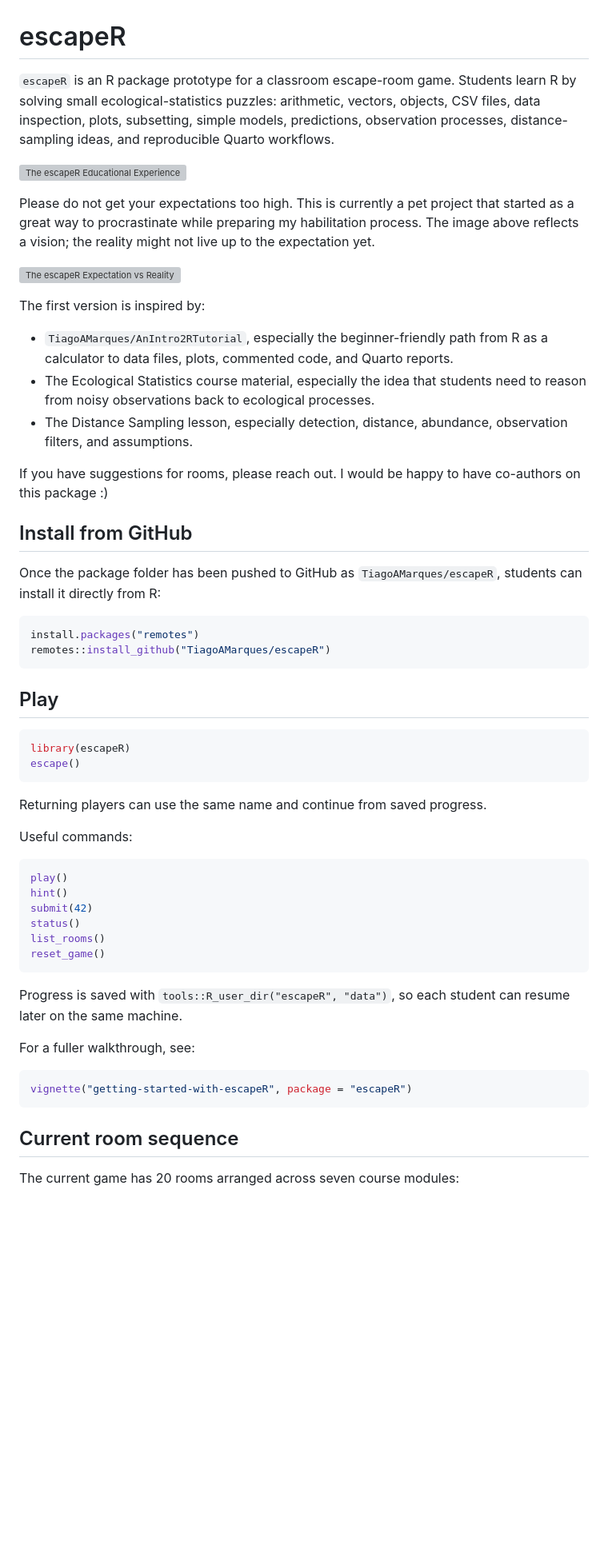
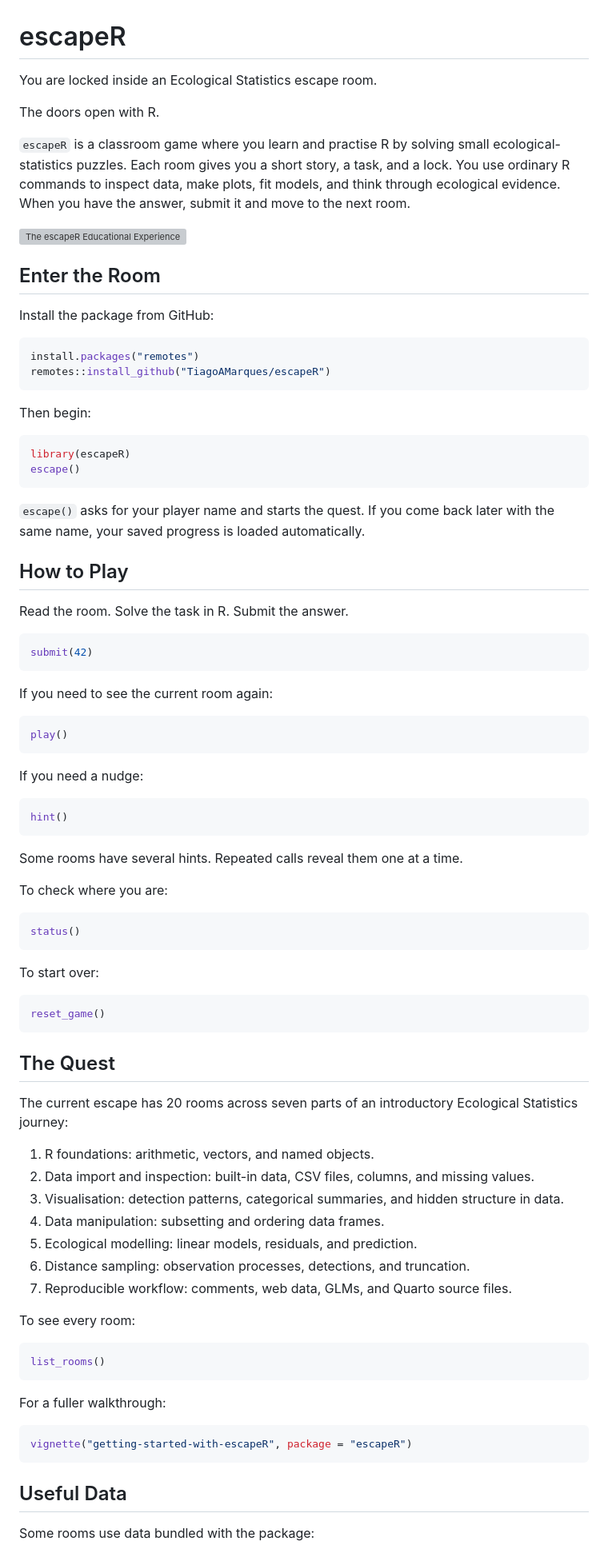
Before and after one commit to TiagoAMarques/escapeR, a Markdown page: README.md, the part around one of its changes. Shown at 80% size. Rendered like a GitHub page; blank space fills up the shorter version; grey boxes are pictures that could not be loaded.

Commit message:
read me becomes player oriented

````diff
--- a/README.md
+++ b/README.md
@@ -1,72 +1,96 @@
 # escapeR
 
-`escapeR` is an R package prototype for a classroom escape-room game. Students
-learn R by solving small ecological-statistics puzzles: arithmetic, vectors,
-objects, CSV files, data inspection, plots, subsetting, simple models,
-predictions, observation processes, distance-sampling ideas, and reproducible
-Quarto workflows.
+You are locked inside an Ecological Statistics escape room.
+
+The doors open with R.
+
+`escapeR` is a classroom game where you learn and practise R by solving small
+ecological-statistics puzzles. Each room gives you a short story, a task, and a
+lock. You use ordinary R commands to inspect data, make plots, fit models, and
+think through ecological evidence. When you have the answer, submit it and move
+to the next room.
 
 ![The escapeR Educational Experience](man/figures/The_escapeR_Educational_Experience.png)
 
-Please do not get your expectations too high. This is currently a pet project
-that started as a great way to procrastinate while preparing my habilitation
-process. The image above reflects a vision; the reality might not live up to the
-expectation yet.
+## Enter the Room
 
-![The escapeR Expectation vs Reality](man/figures/escapeR_Expectation_vs_Reality.png)
-
-The first version is inspired by:
-
-- `TiagoAMarques/AnIntro2RTutorial`, especially the beginner-friendly path from
-  R as a calculator to data files, plots, commented code, and Quarto reports.
-- The Ecological Statistics course material, especially the idea that students
-  need to reason from noisy observations back to ecological processes.
-- The Distance Sampling lesson, especially detection, distance, abundance,
-  observation filters, and assumptions.
-
-If you have suggestions for rooms, please reach out. I would be happy to have
-co-authors on this package :)
-
-## Install from GitHub
-
-Once the package folder has been pushed to GitHub as
-`TiagoAMarques/escapeR`, students can install it directly from R:
+Install the package from GitHub:
 
 ```r
 install.packages("remotes")
 remotes::install_github("TiagoAMarques/escapeR")
 ```
 
-## Play
+Then begin:
 
 ```r
 library(escapeR)
 escape()
 ```
 
-Returning players can use the same name and continue from saved progress.
+`escape()` asks for your player name and starts the quest. If you come back
+later with the same name, your saved progress is loaded automatically.
 
-Useful commands:
+## How to Play
+
+Read the room. Solve the task in R. Submit the answer.
+
+```r
+submit(42)
+```
+
+If you need to see the current room again:
 
 ```r
 play()
+```
+
+If you need a nudge:
+
+```r
 hint()
-submit(42)
+```
+
+Some rooms have several hints. Repeated calls reveal them one at a time.
+
+To check where you are:
+
+```r
 status()
-list_rooms()
+```
+
+To start over:
+
+```r
 reset_game()
 ```
 
-Progress is saved with `tools::R_user_dir("escapeR", "data")`, so each student
-can resume later on the same machine.
+## The Quest
 
-For a fuller walkthrough, see:
+The current escape has 20 rooms across seven parts of an introductory
+Ecological Statistics journey:
+
+1. R foundations: arithmetic, vectors, and named objects.
+2. Data import and inspection: built-in data, CSV files, columns, and missing values.
+3. Visualisation: detection patterns, categorical summaries, and hidden structure in data.
+4. Data manipulation: subsetting and ordering data frames.
+5. Ecological modelling: linear models, residuals, and prediction.
+6. Distance sampling: observation processes, detections, and truncation.
+7. Reproducible workflow: comments, web data, GLMs, and Quarto source files.
+
+To see every room:
+
+```r
+list_rooms()
+```
+
+For a fuller walkthrough:
 
 ```r
 vignette("getting-started-with-escapeR", package = "escapeR")
 ```
 
-## Current room sequence
+## Useful Data
 
-The current game has 20 rooms arranged across seven course modules:
+Some rooms use data bundled with the package:
 
````
Also changed, not shown: other parts of README.md (+28 -26 lines).
